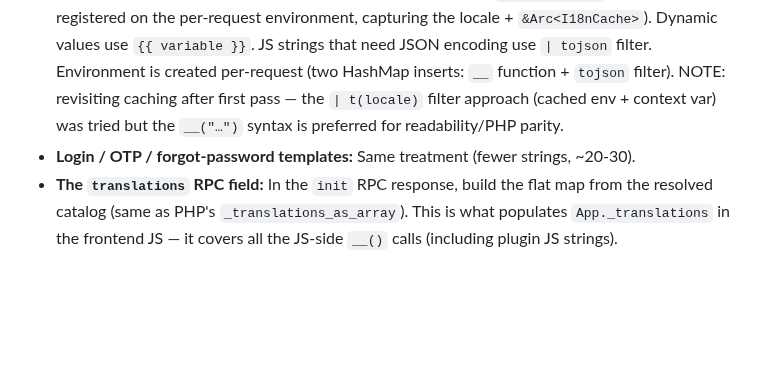
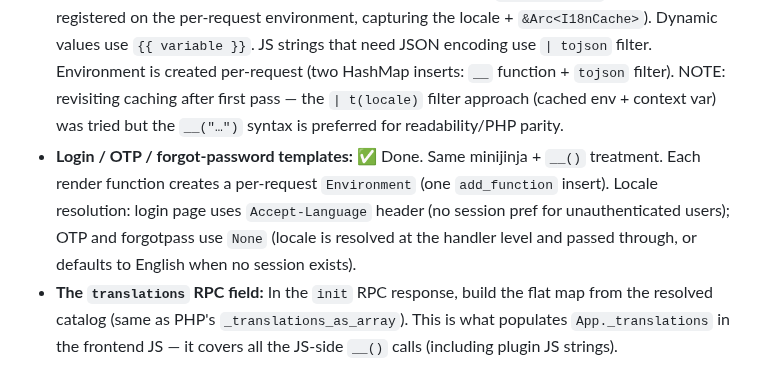
Before and after one commit to slydetector/ttrss-rust, a Markdown page: docs/i18n-research.md, the part around the change. GitHub-like rendering; blank space fills up the shorter version.

Commit message:
docs(i18n): update M10.2 status — all templates converted to minijinja

```diff
--- a/docs/i18n-research.md
+++ b/docs/i18n-research.md
@@ -104,7 +104,7 @@
 - `i18n::t_sprintf(locale, cache, fmt: &str, args: &[&str]) -> String` — translate + format.
 - `i18n::t_nsprintf(locale, cache, singular: &str, plural: &str, n: i64, args: &[&str]) -> String`.
 - **Shell template:** Converted to minijinja. Translatable strings use `{{ __("…") }}` (a function registered on the per-request environment, capturing the locale + `&Arc<I18nCache>`). Dynamic values use `{{ variable }}`. JS strings that need JSON encoding use `| tojson` filter. Environment is created per-request (two HashMap inserts: `__` function + `tojson` filter). NOTE: revisiting caching after first pass — the `| t(locale)` filter approach (cached env + context var) was tried but the `__("…")` syntax is preferred for readability/PHP parity.
-- **Login / OTP / forgot-password templates:** Same treatment (fewer strings, ~20-30).
+- **Login / OTP / forgot-password templates:** ✅ Done. Same minijinja + `__()` treatment. Each render function creates a per-request `Environment` (one `add_function` insert). Locale resolution: login page uses `Accept-Language` header (no session pref for unauthenticated users); OTP and forgotpass use `None` (locale is resolved at the handler level and passed through, or defaults to English when no session exists).
 - **The `translations` RPC field:** In the `init` RPC response, build the flat map from the resolved catalog (same as PHP's `_translations_as_array`). This is what populates `App._translations` in the frontend JS — it covers all the JS-side `__()` calls (including plugin JS strings).
 
 **Test:** Render the shell with locale `de_DE` and assert a known string is translated (e.g., "Loading, please wait..." → German). Verify the `translations` RPC field is non-empty for a non-English locale and empty (or identity) for English/no locale.
```
